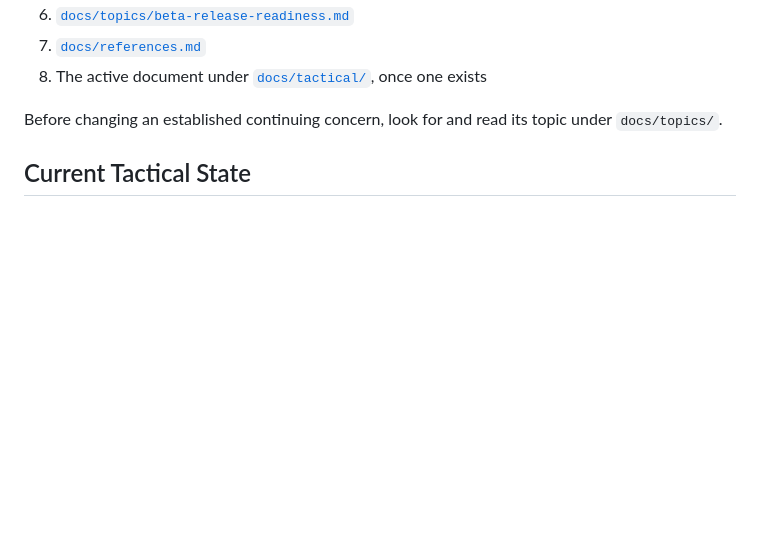
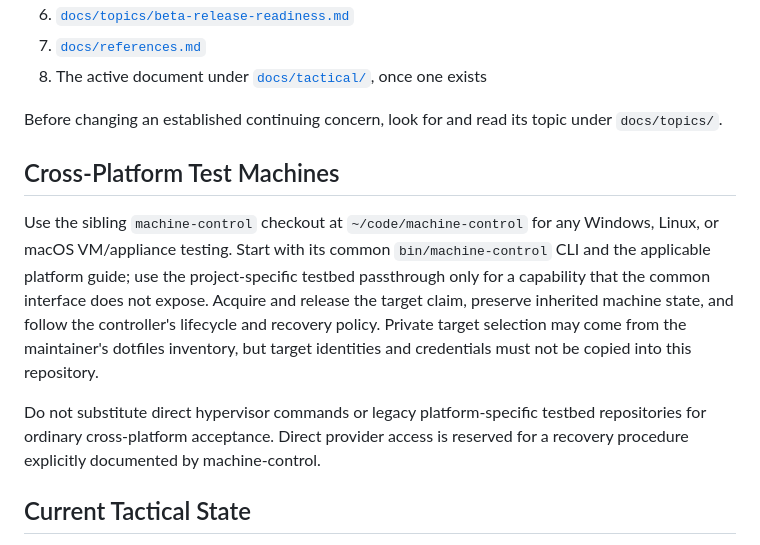
Before and after one commit to kzahel/rstorrent, a Markdown page: DEVELOPMENT.md, the part around the change. Rendered like a GitHub page; blank space fills up the shorter version.

Commit message:
Document cross-platform test controller
Require cross-platform VM and appliance testing to use the sibling machine-control checkout and its common claimed-target workflow. Keep private inventory and credentials out of project documentation, and reserve direct provider access for documented recovery.

```diff
--- a/DEVELOPMENT.md
+++ b/DEVELOPMENT.md
@@ -22,6 +22,23 @@ Read these in order:
 
 Before changing an established continuing concern, look for and read its topic
 under `docs/topics/`.
+
+## Cross-Platform Test Machines
+
+Use the sibling `machine-control` checkout at `~/code/machine-control` for any
+Windows, Linux, or macOS VM/appliance testing.
+Start with its common `bin/machine-control` CLI and the applicable platform
+guide; use the project-specific testbed passthrough only for a capability that
+the common interface does not expose. Acquire and release the target claim,
+preserve inherited machine state, and follow the controller's lifecycle and
+recovery policy. Private target selection may come from the maintainer's
+dotfiles inventory, but target identities and credentials must not be copied
+into this repository.
+
+Do not substitute direct hypervisor commands or legacy platform-specific
+testbed repositories for ordinary cross-platform acceptance. Direct provider
+access is reserved for a recovery procedure explicitly documented by
+machine-control.
 
 ## Current Tactical State
 
```
